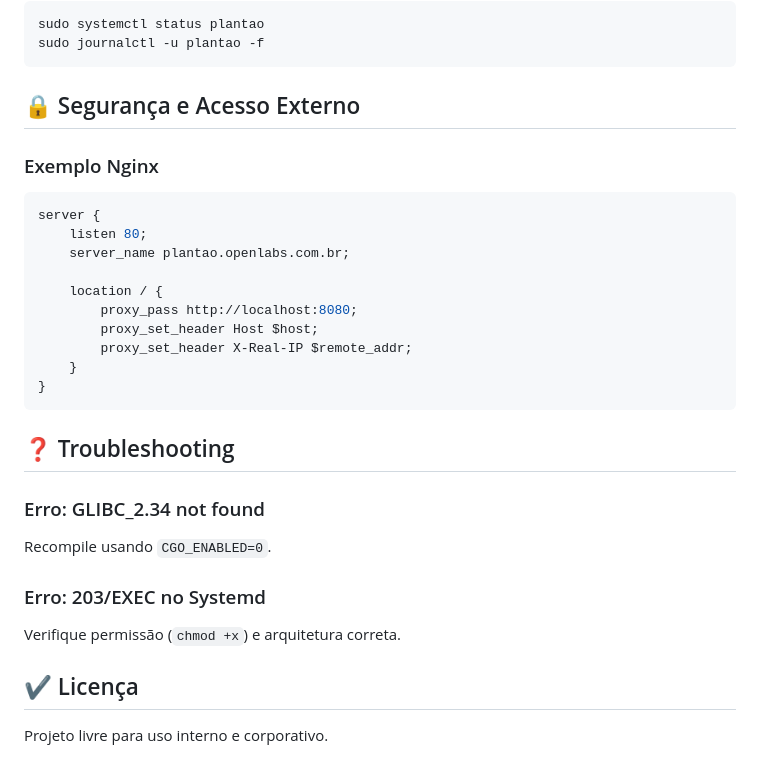
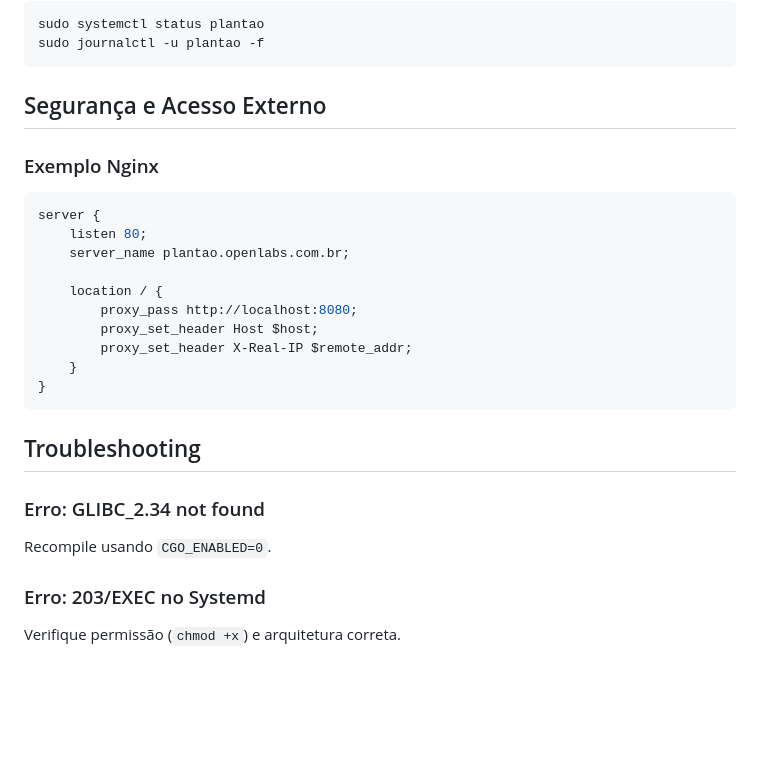
Before and after one commit to jonathangentil/openlabs-oncall, a Markdown page: README.md, the part around the change printed below. Rendered like a GitHub page; blank space fills up the shorter version.

````diff
--- a/README.md
+++ b/README.md
@@ -100,7 +100,7 @@ sudo systemctl status plantao
 sudo journalctl -u plantao -f
 ```
 
-## 🔒 Segurança e Acesso Externo
+## Segurança e Acesso Externo
 
 ### Exemplo Nginx
 
@@ -117,13 +117,10 @@ server {
 }
 ```
 
-## ❓ Troubleshooting
+## Troubleshooting
 
 ### Erro: GLIBC_2.34 not found
 Recompile usando `CGO_ENABLED=0`.
 
 ### Erro: 203/EXEC no Systemd
 Verifique permissão (`chmod +x`) e arquitetura correta.
-
-## ✔️ Licença
-Projeto livre para uso interno e corporativo.
````
Also changed, not shown: other parts of README.md (+5 -5 lines).
